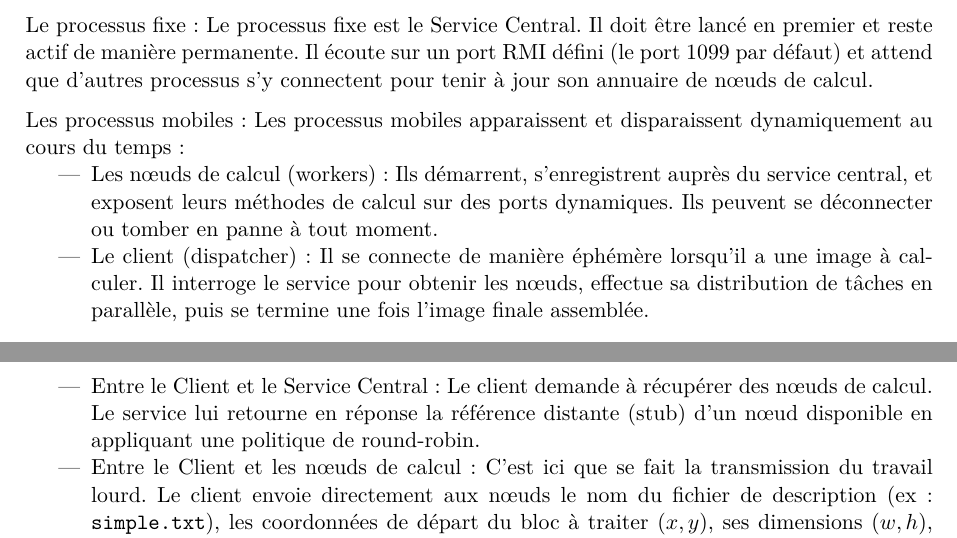
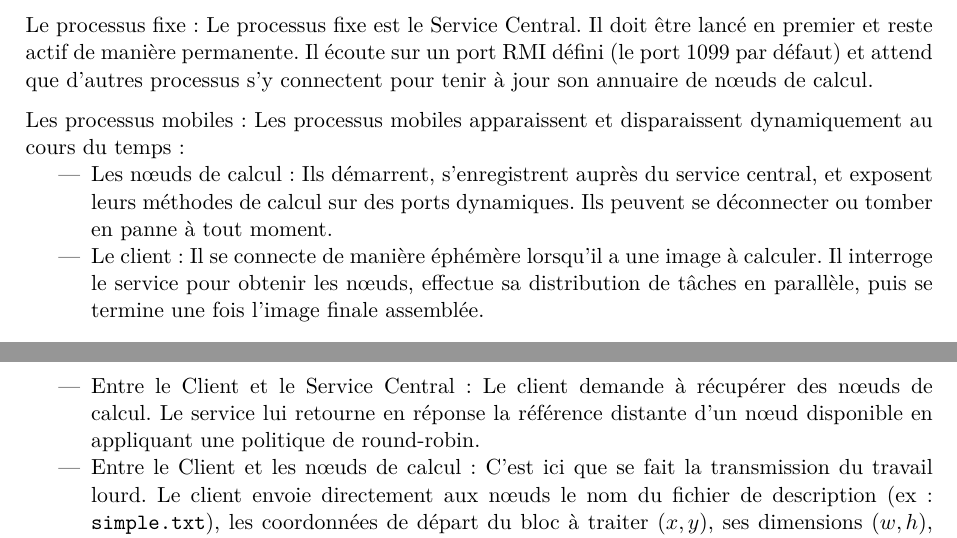
Before and after one commit to HermannT88/projet_rmi_calcul_parallele, a LaTeX document (LatexRapport/RapportTP10.tex): two parts of pages 7 and 8 of 11, joined at a grey line, cut so that both start at the same text. Compiled offline with pdfLaTeX.

Commit message:
Modif rapport

```diff
--- a/LatexRapport/RapportTP10.tex
+++ b/LatexRapport/RapportTP10.tex
@@ -248,8 +248,8 @@ Le processus fixe est le Service Central. Il doit être lancé en premier et res
 Les processus mobiles :
 Les processus mobiles apparaissent et disparaissent dynamiquement au cours du temps :
 \begin{itemize}
-    \item Les nœuds de calcul (workers) : Ils démarrent, s'enregistrent auprès du service central, et exposent leurs méthodes de calcul sur des ports dynamiques. Ils peuvent se déconnecter ou tomber en panne à tout moment.
-    \item Le client (dispatcher) : Il se connecte de manière éphémère lorsqu'il a une image à calculer. Il interroge le service pour obtenir les nœuds, effectue sa distribution de tâches en parallèle, puis se termine une fois l'image finale assemblée.
+    \item Les nœuds de calcul : Ils démarrent, s'enregistrent auprès du service central, et exposent leurs méthodes de calcul sur des ports dynamiques. Ils peuvent se déconnecter ou tomber en panne à tout moment.
+    \item Le client : Il se connecte de manière éphémère lorsqu'il a une image à calculer. Il interroge le service pour obtenir les nœuds, effectue sa distribution de tâches en parallèle, puis se termine une fois l'image finale assemblée.
 \end{itemize}
 
 \subsection{Données échangées entre les processus}
@@ -258,7 +258,7 @@ Il est important de noter que le service central ne fait pas transiter les calcu
 
 \begin{itemize}
     \item Entre les nœuds et le Service Central : Les nœuds s'enregistrent en envoyant au service leur propre référence RMI (un stub) de type \texttt{ComputeNode}.
-    \item Entre le Client et le Service Central : Le client demande à récupérer des nœuds de calcul. Le service lui retourne en réponse la référence distante (stub) d'un nœud disponible en appliquant une politique de round-robin.
+    \item Entre le Client et le Service Central : Le client demande à récupérer des nœuds de calcul. Le service lui retourne en réponse la référence distante d'un nœud disponible en appliquant une politique de round-robin.
     \item Entre le Client et les nœuds de calcul : C'est ici que se fait la transmission du travail lourd. Le client envoie directement aux nœuds le nom du fichier de description (ex: \texttt{simple.txt}), les coordonnées de départ du bloc à traiter ($x, y$), ses dimensions ($w, h$), ainsi que la taille totale de l'image.
     \item Entre les nœuds de calcul et le Client : Une fois le calcul d'un bloc terminé, le nœud retourne directement au client un objet sérialisable de type \texttt{Image} contenant les pixels calculés. Le client se charge ensuite de les assembler pour former le résultat final.
 \end{itemize}
```
Also changed, not shown: 1 other file.
